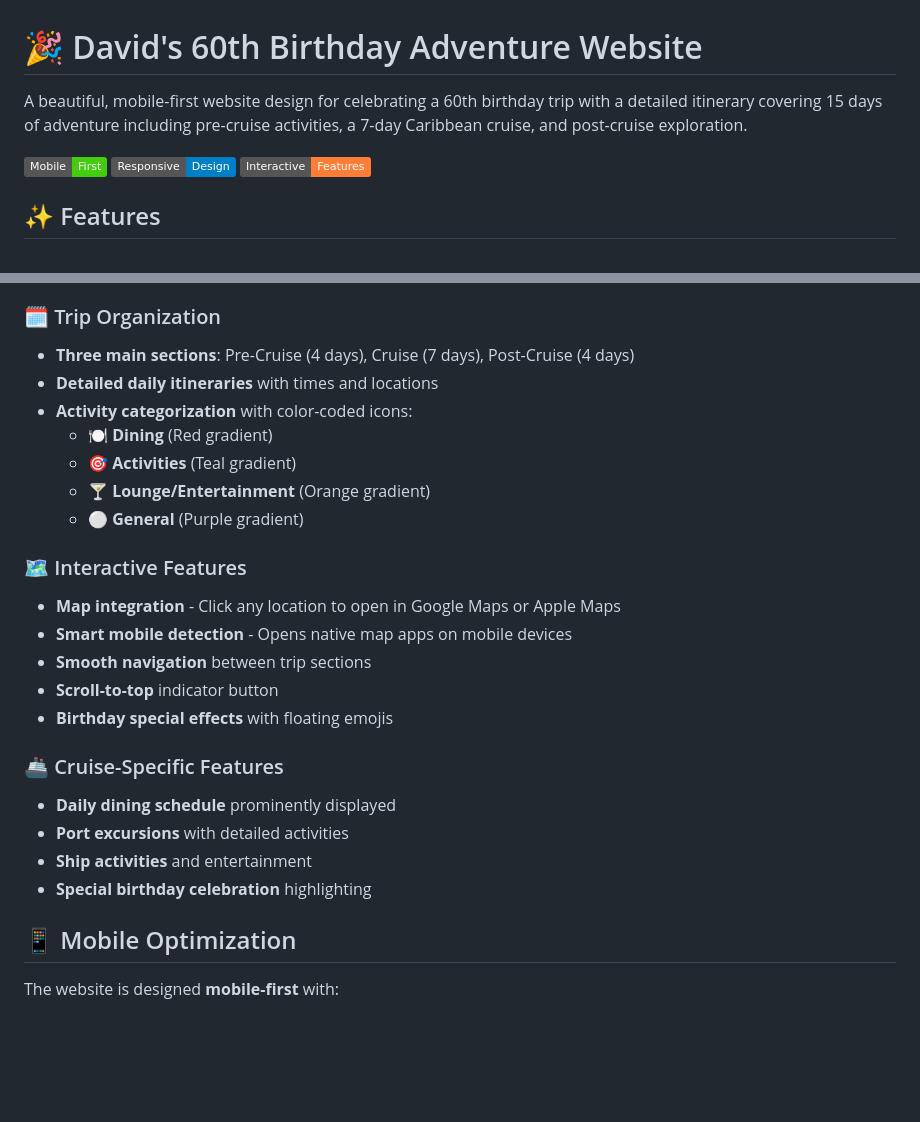
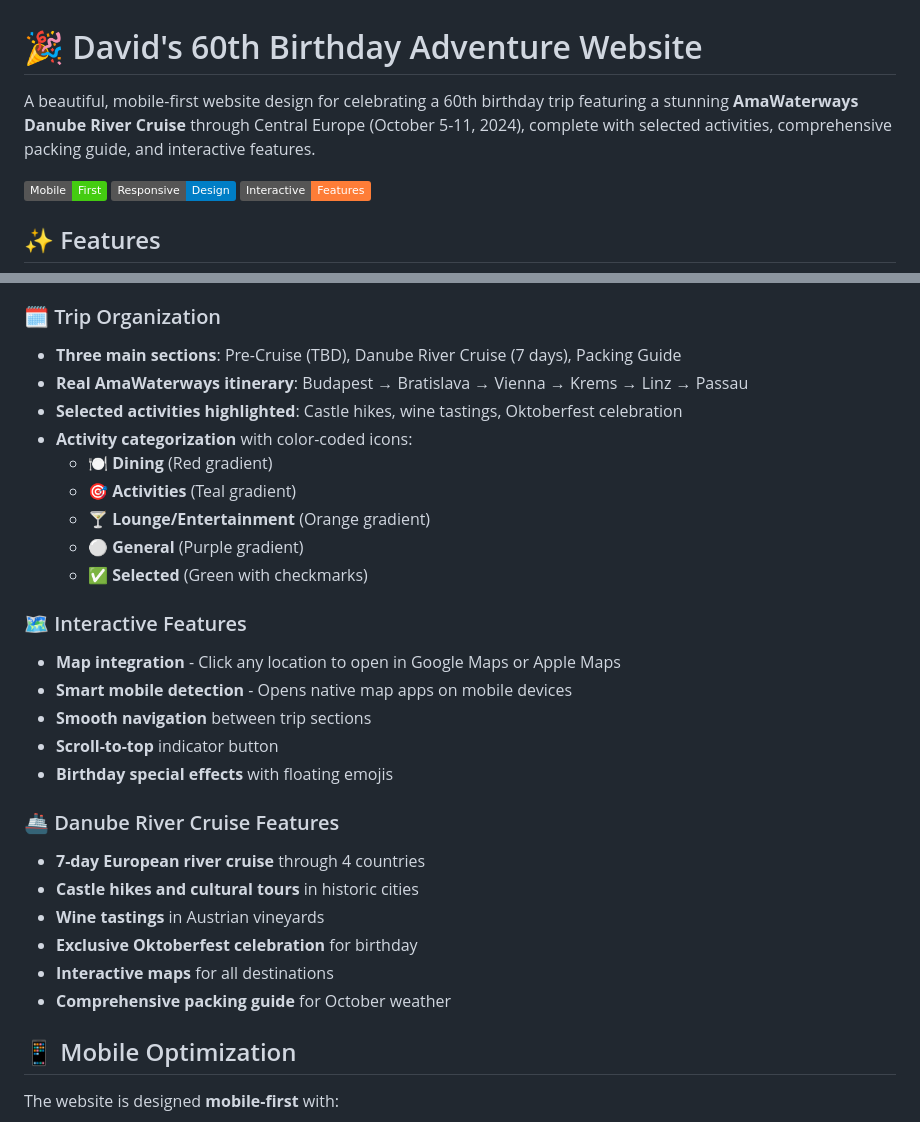
Before and after one commit to Starman965/david60, a Markdown page: README.md, 2 parts joined by grey strips. Drawn GitHub-style; badges without logos; blank space fills up the shorter version.

```diff
--- a/README.md
+++ b/README.md
@@ -1,6 +1,6 @@
 # 🎉 David's 60th Birthday Adventure Website
 
-A beautiful, mobile-first website design for celebrating a 60th birthday trip with a detailed itinerary covering 15 days of adventure including pre-cruise activities, a 7-day Caribbean cruise, and post-cruise exploration.
+A beautiful, mobile-first website design for celebrating a 60th birthday trip featuring a stunning **AmaWaterways Danube River Cruise** through Central Europe (October 5-11, 2024), complete with selected activities, comprehensive packing guide, and interactive features.
 
 ![Mobile-First Design](https://img.shields.io/badge/Mobile-First-brightgreen)
 ![Responsive](https://img.shields.io/badge/Responsive-Design-blue)
@@ -17,13 +17,15 @@ A beautiful, mobile-first website design for celebrating a 60th birthday trip wi
 - **Icon-coded activities** for quick recognition
 
 ### 🗓️ Trip Organization
-- **Three main sections**: Pre-Cruise (4 days), Cruise (7 days), Post-Cruise (4 days)
-- **Detailed daily itineraries** with times and locations
+- **Three main sections**: Pre-Cruise (TBD), Danube River Cruise (7 days), Packing Guide
+- **Real AmaWaterways itinerary**: Budapest → Bratislava → Vienna → Krems → Linz → Passau
+- **Selected activities highlighted**: Castle hikes, wine tastings, Oktoberfest celebration
 - **Activity categorization** with color-coded icons:
   - 🍽️ **Dining** (Red gradient)
   - 🎯 **Activities** (Teal gradient)
   - 🍸 **Lounge/Entertainment** (Orange gradient)
   - ⚪ **General** (Purple gradient)
+  - ✅ **Selected** (Green with checkmarks)
 
 ### 🗺️ Interactive Features
 - **Map integration** - Click any location to open in Google Maps or Apple Maps
@@ -32,11 +34,13 @@ A beautiful, mobile-first website design for celebrating a 60th birthday trip wi
 - **Scroll-to-top** indicator button
 - **Birthday special effects** with floating emojis
 
-### 🚢 Cruise-Specific Features
-- **Daily dining schedule** prominently displayed
-- **Port excursions** with detailed activities
-- **Ship activities** and entertainment
-- **Special birthday celebration** highlighting
+### 🚢 Danube River Cruise Features
+- **7-day European river cruise** through 4 countries
+- **Castle hikes and cultural tours** in historic cities
+- **Wine tastings** in Austrian vineyards
+- **Exclusive Oktoberfest celebration** for birthday
+- **Interactive maps** for all destinations
+- **Comprehensive packing guide** for October weather
 
 ## 📱 Mobile Optimization
 
```
Also changed, not shown: other parts of README.md (+45 -1 lines).
